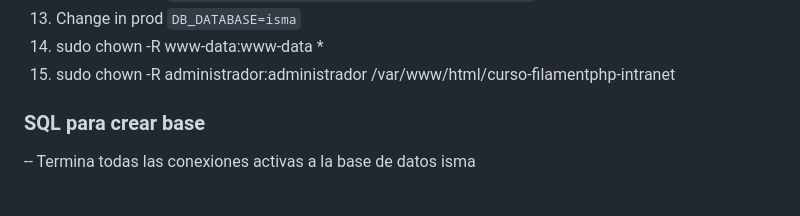
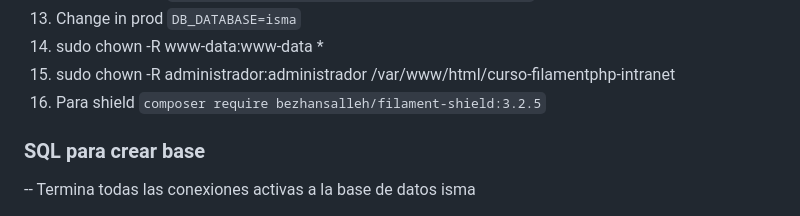
Before and after one commit to lcevallo/curso-filamentphp-intranet, a Markdown page: README.md, the part around the change. Drawn GitHub-style.

Commit message:
feat: Readme Shield

```diff
--- a/README.md
+++ b/README.md
@@ -28,6 +28,7 @@ To set up the schoolMIS application, follow these steps:
 13. Change in prod `DB_DATABASE=isma`
 14. sudo chown -R www-data:www-data \*
 15. sudo chown -R administrador:administrador /var/www/html/curso-filamentphp-intranet
+16. Para shield `composer require bezhansalleh/filament-shield:3.2.5`
 
 ### SQL para crear base
 
```
